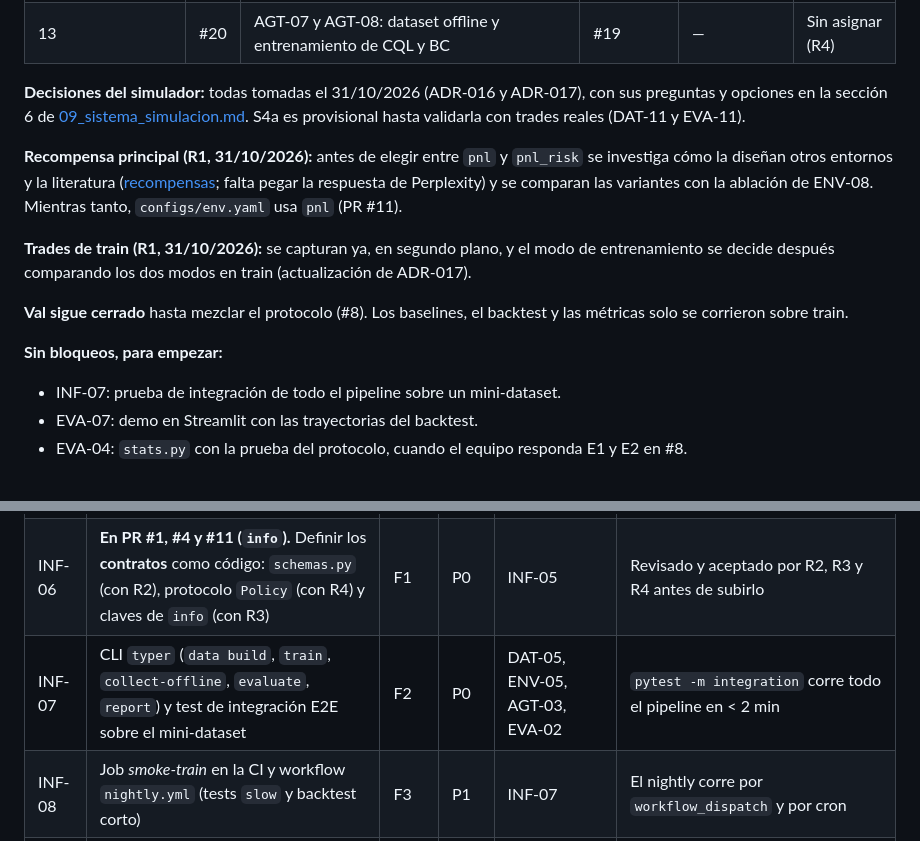
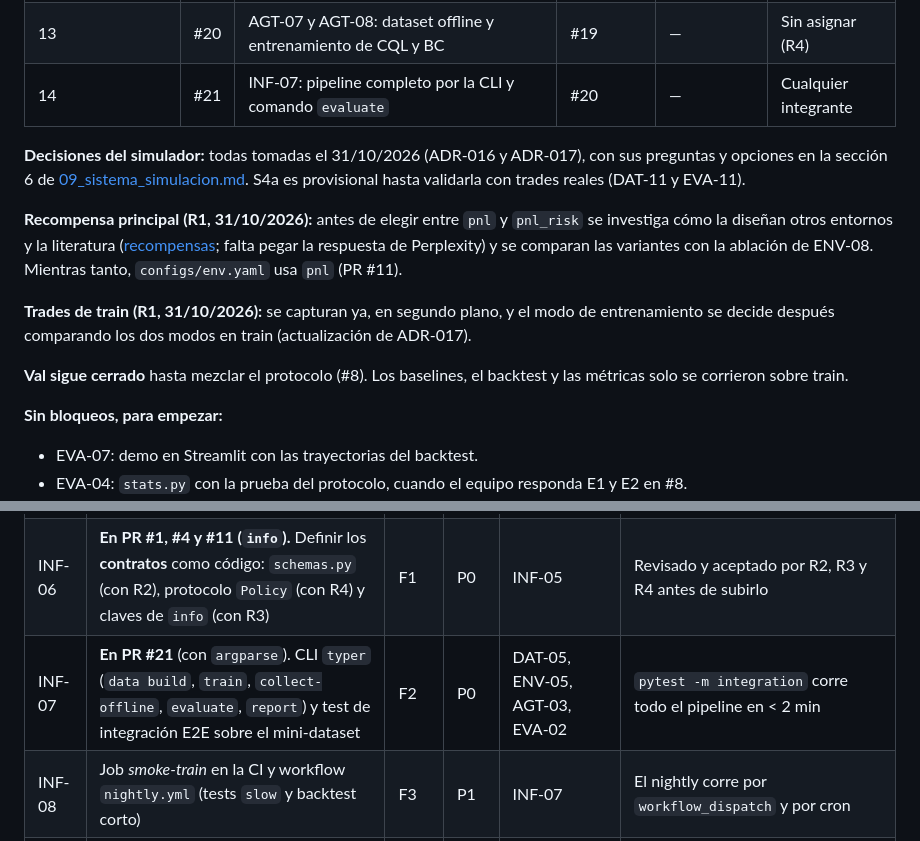
Before and after one commit to donmatthiuz/RL, a Markdown page: docs/04_tareas.md, 2 parts joined by grey strips. Rendered like a GitHub page.

Commit message:
docs: agregar el PR de integración al tablero [INF-07]

```diff
--- a/docs/04_tareas.md
+++ b/docs/04_tareas.md
@@ -69,6 +70,7 @@ flowchart LR
 | 11 | #17 | ENV-07: `render()` en modo texto | #16 | — | R3 |
 | 12 | #19 | AGT-04, AGT-05 y AGT-06: entrenamiento de PPO y DQN y prueba de cordura | #17 | #18 | Sin asignar (R4) |
 | 13 | #20 | AGT-07 y AGT-08: dataset offline y entrenamiento de CQL y BC | #19 | — | Sin asignar (R4) |
+| 14 | #21 | INF-07: pipeline completo por la CLI y comando `evaluate` | #20 | — | Cualquier integrante |
 
 **Decisiones del simulador:** todas tomadas el 31/10/2026 (ADR-016 y ADR-017), con sus preguntas y
 opciones en la sección 6 de [09_sistema_simulacion.md](09_sistema_simulacion.md). S4a es
@@ -88,7 +90,6 @@ solo se corrieron sobre train.
 
 **Sin bloqueos, para empezar:**
 
-- INF-07: prueba de integración de todo el pipeline sobre un mini-dataset.
 - EVA-07: demo en Streamlit con las trayectorias del backtest.
 - EVA-04: `stats.py` con la prueba del protocolo, cuando el equipo responda E1 y E2 en #8.
 - ENV-08: la ablación de la recompensa, cuando esté la respuesta de Perplexity y se elijan las
@@ -145,7 +146,7 @@ La CI/CD volvió al alcance con el ADR-014, que reemplaza al ADR-010.
 | INF-04 | **Hecha el 31/10/2026 (ADR-015):** el tablero es la sección "Tablero" de este documento, sin GitHub Projects ni issues | F0 | P0 | — | Cada tarea tiene su estado en su fila y la sección "Tablero" muestra lo que está en PR, bloqueado o sin empezar |
 | INF-05 | **Hecha el 31/10/2026.** `utils/`: `config.py` (pydantic), `seeding.py`, `logging.py`, `paths.py` | F1 | P0 | INF-01 | Tests unitarios. La misma semilla da resultados idénticos. |
 | INF-06 | **En PR #1, #4 y #11 (`info`).** Definir los **contratos** como código: `schemas.py` (con R2), protocolo `Policy` (con R4) y claves de `info` (con R3) | F1 | P0 | INF-05 | Revisado y aceptado por R2, R3 y R4 antes de subirlo |
-| INF-07 | CLI `typer` (`data build`, `train`, `collect-offline`, `evaluate`, `report`) y test de integración E2E sobre el mini-dataset | F2 | P0 | DAT-05, ENV-05, AGT-03, EVA-02 | `pytest -m integration` corre todo el pipeline en < 2 min |
+| INF-07 | **En PR #21** (con `argparse`). CLI `typer` (`data build`, `train`, `collect-offline`, `evaluate`, `report`) y test de integración E2E sobre el mini-dataset | F2 | P0 | DAT-05, ENV-05, AGT-03, EVA-02 | `pytest -m integration` corre todo el pipeline en < 2 min |
 | INF-08 | Job *smoke-train* en la CI y workflow `nightly.yml` (tests `slow` y backtest corto) | F3 | P1 | INF-07 | El nightly corre por `workflow_dispatch` y por cron |
 | INF-09 | `release.yml` (CD): en un tag `v*` genera el reporte y adjunta las tablas, figuras y modelos finales al GitHub Release | F4 | P1 | EVA-06 | El tag `v1.0` produce un Release con sus artefactos |
 | INF-10 | Revisión de reproducibilidad: un integrante que no participó clona el repo y reproduce un resultado siguiendo el README | F4 | P0 | H3 | El resultado coincide dentro de la tolerancia (± IC) |
```
Also changed, not shown: other parts of docs/04_tareas.md (+1 -0 lines).
